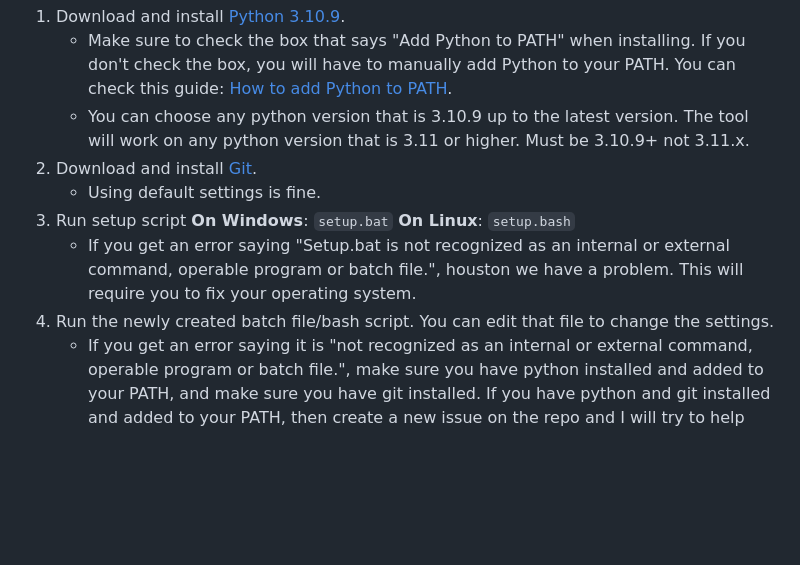
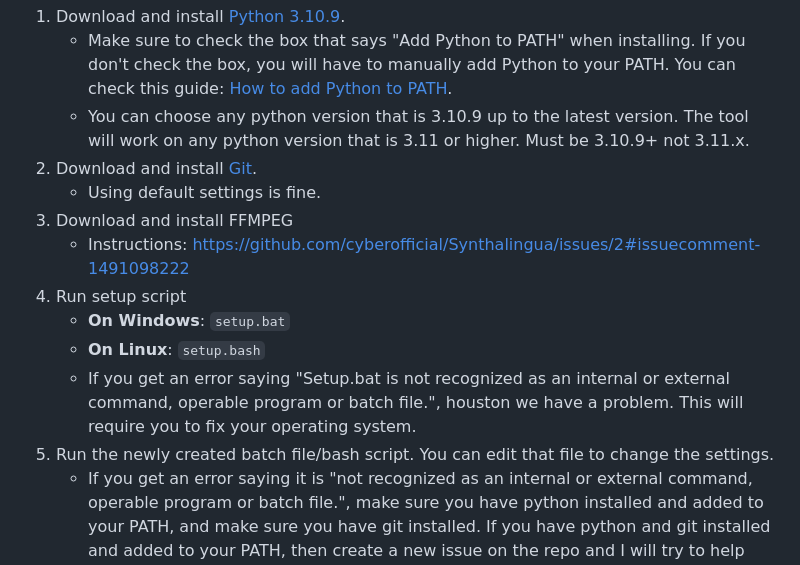
Before and after one commit to cyberofficial/Synthalingua, a Markdown page: README.md, the part around the change. Rendered like a GitHub page; blank space fills up the shorter version.

```diff
--- a/README.md
+++ b/README.md
@@ -70,11 +70,13 @@ The tool will work on any system that meets the minimum requirements. The tool w
      * You can choose any python version that is 3.10.9 up to the latest version. The tool will work on any python version that is 3.11 or higher. Must be 3.10.9+ not 3.11.x.
 2. Download and install [Git](https://git-scm.com/downloads).
      * Using default settings is fine.
-3. Run setup script
-    **On Windows**: `setup.bat`
-    **On Linux**: `setup.bash`
+3. Download and install FFMPEG
+     * Instructions: https://github.com/cyberofficial/Synthalingua/issues/2#issuecomment-1491098222
+4. Run setup script
+     * **On Windows**: `setup.bat`
+     * **On Linux**: `setup.bash`
      * If you get an error saying "Setup.bat is not recognized as an internal or external command, operable program or batch file.", houston we have a problem. This will require you to fix your operating system.
-4. Run the newly created batch file/bash script. You can edit that file to change the settings.
+5. Run the newly created batch file/bash script. You can edit that file to change the settings.
      * If you get an error saying it is "not recognized as an internal or external command, operable program or batch file.", make sure you have python installed and added to your PATH, and make sure you have git installed. If you have python and git installed and added to your PATH, then create a new issue on the repo and I will try to help you fix the issue.
 
 ## Usage
```
